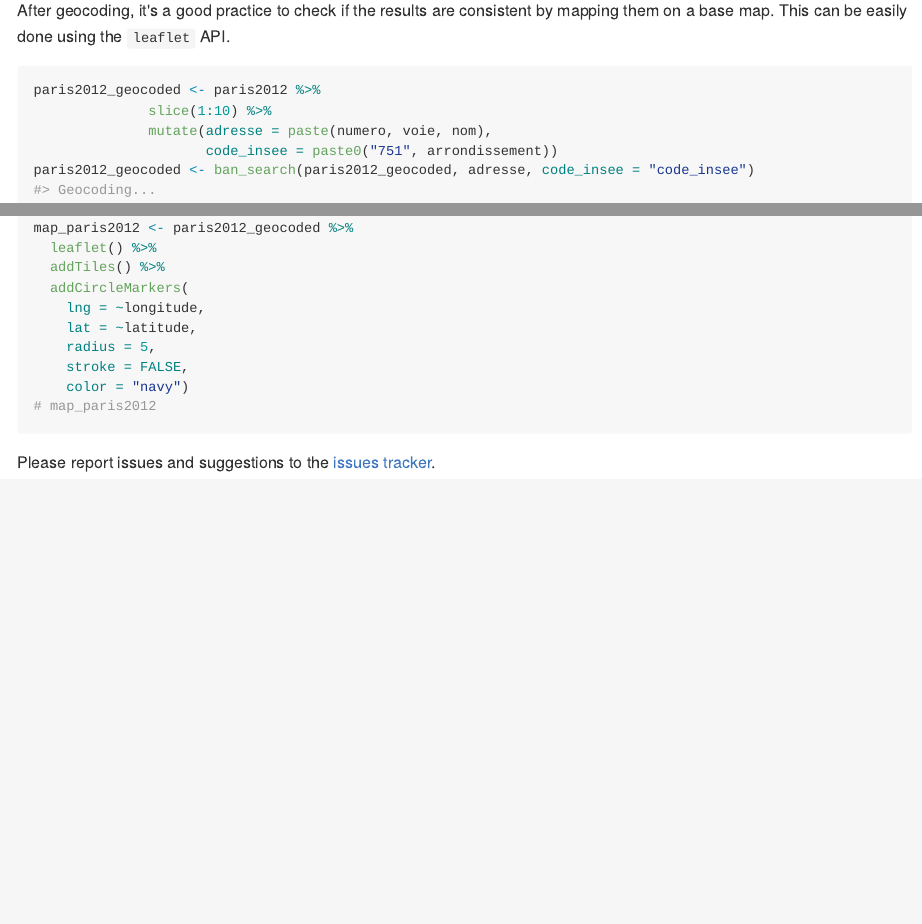
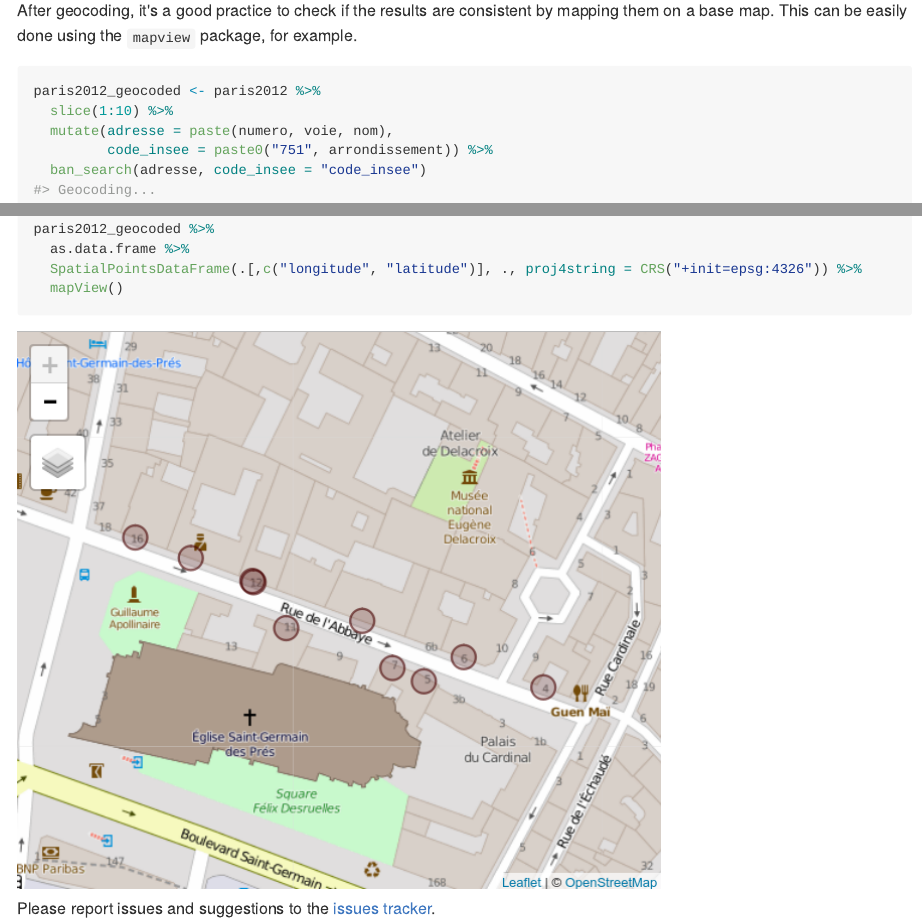
Before and after one commit to joelgombin/banR, an R Markdown document (README.Rmd): the page in a window 1100 px wide, from 1300 px down before the commit and from 1320 px down after it, so that both start at the same text, and a second part further down, joined at a grey line. The pictures show the output file README.md that the author committed with the source, drawn offline in the style of GitHub.

Commit message:
- better piped syntax, without intermediate objects - use of the mapview rather than leaflet package in the README example - added a screenshot of the mapview result

````diff
--- a/README.Rmd
+++ b/README.Rmd
@@ -41,11 +42,11 @@ ban_search(test_df, adresse, code_insee = "code_insee") %>% glimpse
 ```
 
-After geocoding, it's a good practice to check if the results are consistent by mapping them on a base map. This can be easily done using the `leaflet` API.
+After geocoding, it's a good practice to check if the results are consistent by mapping them on a base map. This can be easily done using the `mapview` package, for example.
 
 ```{r leaflet}
 paris2012_geocoded <- paris2012 %>%
-              slice(1:10) %>%
-              mutate(adresse = paste(numero, voie, nom),
-                     code_insee = paste0("751", arrondissement))
-paris2012_geocoded <- ban_search(paris2012_geocoded, adresse, code_insee = "code_insee")
+  slice(1:10) %>%
+  mutate(adresse = paste(numero, voie, nom),
+         code_insee = paste0("751", arrondissement)) %>%
+  ban_search(adresse, code_insee = "code_insee")
 
@@ -53,10 +52,0 @@ library(leaflet)
-map_paris2012 <- paris2012_geocoded %>%
-  leaflet() %>%
-  addTiles() %>%
-  addCircleMarkers(
-    lng = ~longitude,
-    lat = ~latitude,
-    radius = 5,
-    stroke = FALSE,
-    color = "navy")
-# map_paris2012
@@ -63,3 +55,12 @@ map_paris2012 <- paris2012_geocoded %>%
+paris2012_geocoded %>%
+  as.data.frame %>%
+  SpatialPointsDataFrame(.[,c("longitude", "latitude")], ., proj4string = CRS("+init=epsg:4326")) %>%
+  mapView()
 ```
 
+```{r, echo = FALSE}
+knitr::include_graphics("./README-fig1.png")
+```
+
+
 Please report issues and suggestions to the [issues tracker](https://github.com/joelgombin/banR/issues).
````
Also changed, not shown: README-fig1.png (added), README.md, README.Rmd (14 more changed lines).
